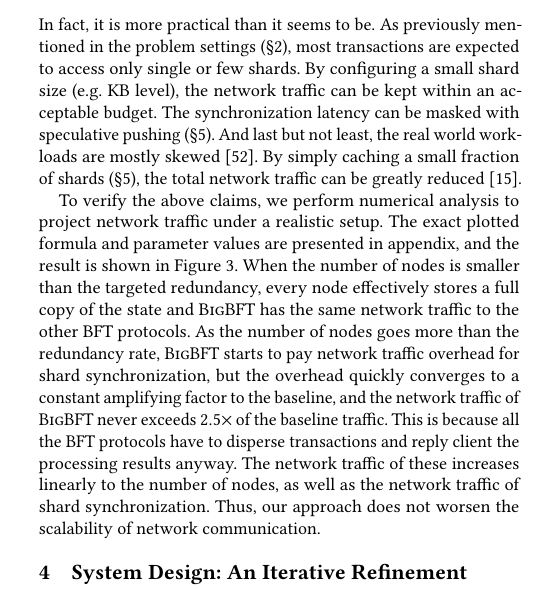
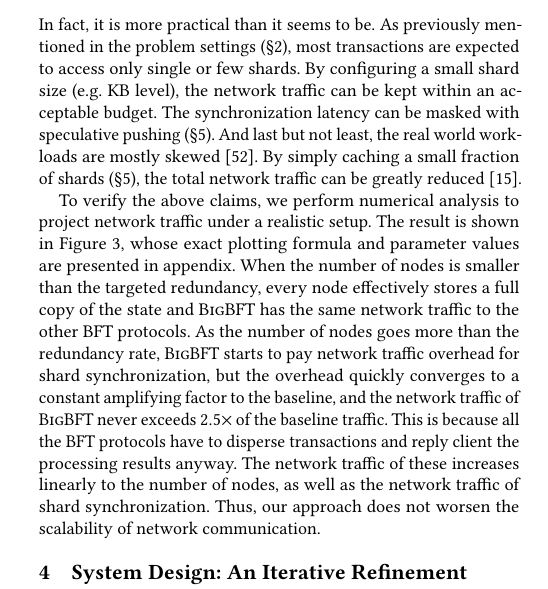
Before and after one commit to sgdxbc/bigbft-paper, a LaTeX document (paper.tex, which reads sections/approach.tex): part of one column of page 4 of 8, cut so that both start at the same text. Compiled offline with pdfLaTeX; a LaTeX package or settings file that is missing is left out.

Commit message:
approach: Nits

```diff
--- a/sections/approach.tex
+++ b/sections/approach.tex
@@ -59,7 +59,7 @@ And last but not least, the real world workloads are mostly skewed~\cite{powerla
 By simply caching a small fraction of shards (\autoref{sec:impl}), the total network traffic can be greatly reduced~\cite{fan2011small}.
 
 To verify the above claims, we perform numerical analysis to project network traffic under a realistic setup.
-The exact plotted formula and parameter values are presented in appendix, and the result is shown in \autoref{fig:network-overhead}.
+The result is shown in \autoref{fig:network-overhead}, whose exact plotting formula and parameter values are presented in appendix.
 When the number of nodes is smaller than the targeted redundancy, every node effectively stores a full copy of the state and \sys has the same network traffic to the other BFT protocols.
 As the number of nodes goes more than the redundancy rate, \sys starts to pay network traffic overhead for shard synchronization, but the overhead quickly converges to a constant amplifying factor to the baseline, and the network traffic of \sys never exceeds $2.5\times$ of the baseline traffic.
 This is because all the BFT protocols have to disperse transactions and reply client the processing results anyway.
```
